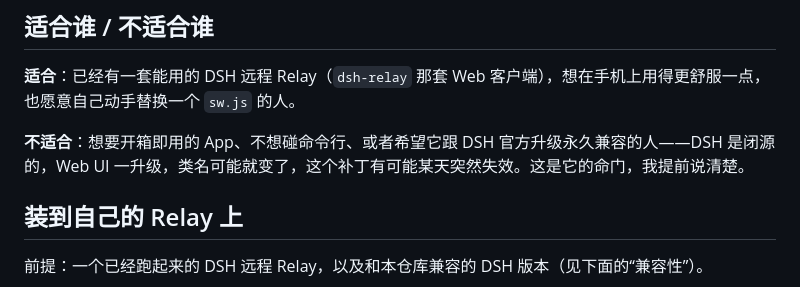
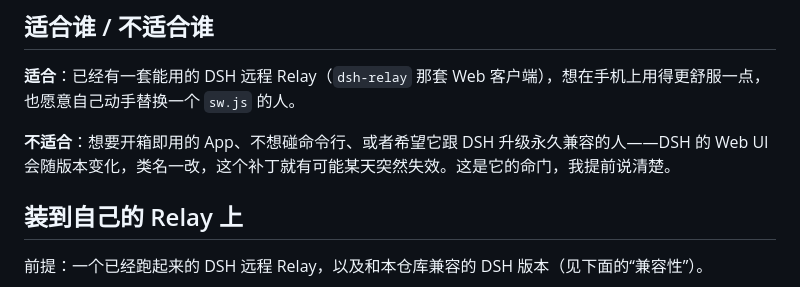
Before and after one commit to ln123456789100ln-collab/dsh-mobile-drawer, a Markdown page: README.md, the part around the change. GitHub-like rendering.

Commit message:
docs: soften DSH compatibility wording

```diff
--- a/README.md
+++ b/README.md
@@ -37,7 +37,7 @@
 
 **适合**：已经有一套能用的 DSH 远程 Relay（`dsh-relay` 那套 Web 客户端），想在手机上用得更舒服一点，也愿意自己动手替换一个 `sw.js` 的人。
 
-**不适合**：想要开箱即用的 App、不想碰命令行、或者希望它跟 DSH 官方升级永久兼容的人——DSH 是闭源的，Web UI 一升级，类名可能就变了，这个补丁有可能某天突然失效。这是它的命门，我提前说清楚。
+**不适合**：想要开箱即用的 App、不想碰命令行、或者希望它跟 DSH 升级永久兼容的人——DSH 的 Web UI 会随版本变化，类名一改，这个补丁就有可能某天突然失效。这是它的命门，我提前说清楚。
 
 ## 装到自己的 Relay 上
 
```
